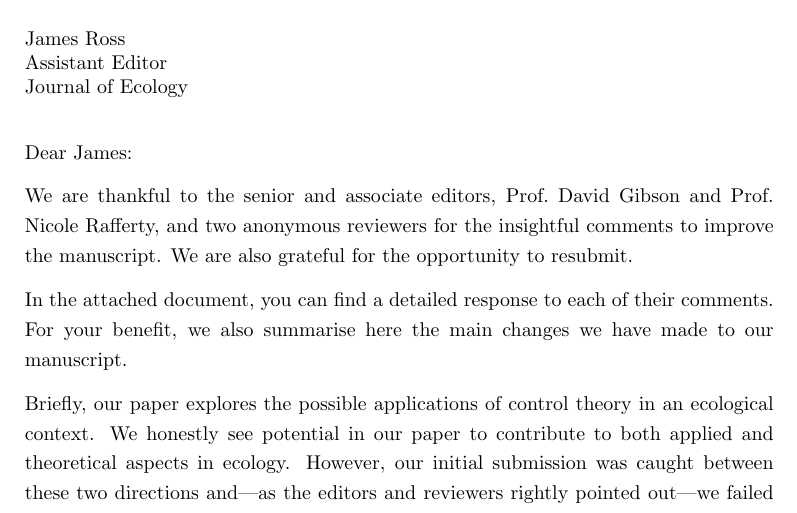
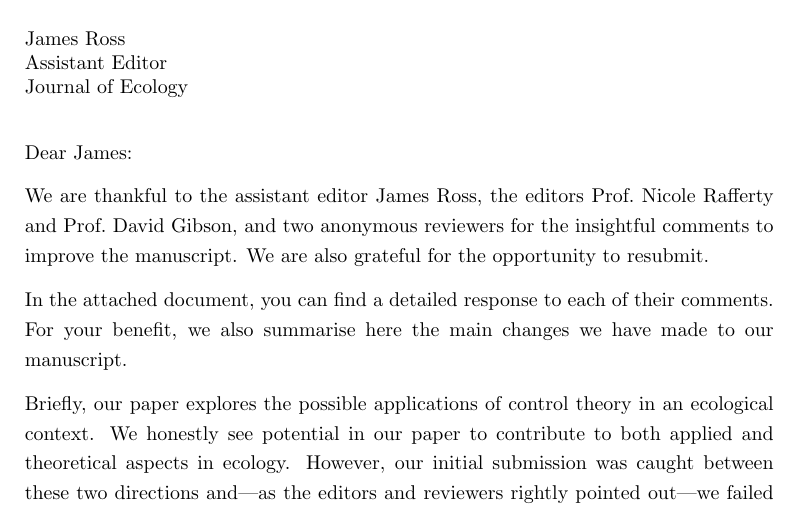
Before and after one commit to stoufferlab/driver-species, a LaTeX letter (paper/cover-letter.tex): part of the page, cut so that both start at the same text. Compiled offline with pdfLaTeX.

Commit message:
Also thank the assistant editor

```diff
--- a/paper/cover-letter.tex
+++ b/paper/cover-letter.tex
@@ -9,7 +9,7 @@
 
 \onehalfspacing
 
-We are thankful to the senior and associate editors, Prof.\ David Gibson and Prof.\ Nicole Rafferty, and two anonymous reviewers for the insightful comments to improve the manuscript.
+We are thankful to the assistant editor James Ross, the editors Prof.\ Nicole Rafferty and Prof.\ David Gibson, and two anonymous reviewers for the insightful comments to improve the manuscript.
 We are also grateful for the opportunity to resubmit.
 
 In the attached document, you can find a detailed response to each of their comments.
```
